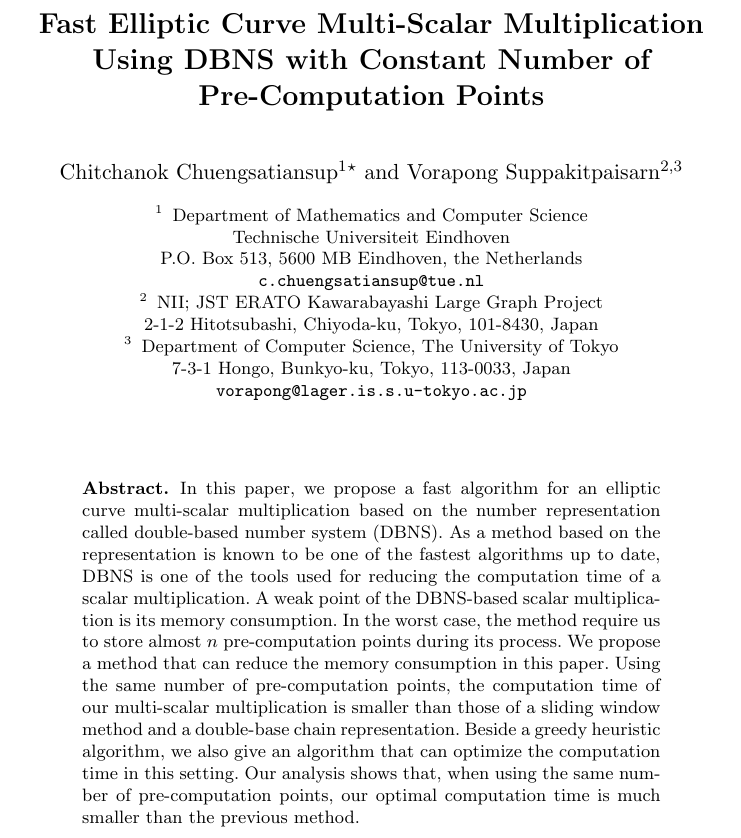
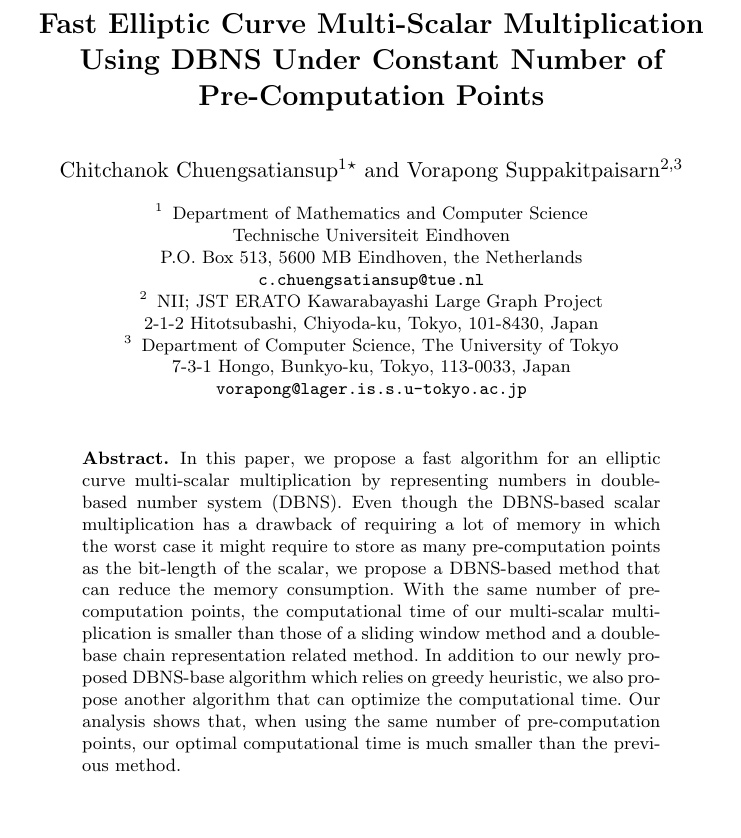
Before and after one commit to BeJade/dbns, a LaTeX paper (dbns.tex): part of page 1 of 16, cut so that both start at the same text, the shorter picture padded with empty space. Compiled offline with pdfLaTeX.

Commit message:
edit abstract

```diff
--- a/dbns.tex
+++ b/dbns.tex
@@ -26,8 +26,8 @@
 
 \begin{document}
 
-\titlerunning{Multi-Scalar Multiplication Using DBNS }
-\title{Fast Elliptic Curve Multi-Scalar Multiplication Using DBNS with Constant Number of Pre-Computation Points}
+\titlerunning{Fast Multi-Scalar Multiplication Using DBNS }
+\title{Fast Elliptic Curve Multi-Scalar Multiplication Using DBNS Under Constant Number of Pre-Computation Points}
 \authorrunning{C. Chuengsatiansup, V. Suppakitpaisarn}
 
 \author{
@@ -53,7 +53,16 @@ Department of Computer Science, The University of Tokyo\\
 \maketitle
 
 \begin{abstract}
-In this paper, we propose a fast algorithm for an elliptic curve multi-scalar multiplication based on the number representation called double-based number system (DBNS). As a method based on the representation is known to be one of the fastest algorithms up to date, DBNS is one of the tools used for reducing the computation time of a scalar multiplication.  A weak point of the DBNS-based scalar multiplication is its memory consumption. In the worst case, the method require us to store almost $n$ pre-computation points during its process.  We propose a method that can reduce the memory consumption in this paper. Using the same number of pre-computation points, the computation time of our multi-scalar multiplication is smaller than those of a sliding window method and a double-base chain representation. Beside a greedy heuristic algorithm, we also give an algorithm that can optimize the computation time in this setting. Our analysis shows that, when using the same number of pre-computation points, our optimal computation time is much smaller than the previous method.
+In this paper, we propose a fast algorithm for an elliptic curve multi-scalar multiplication by representing numbers in double-based number system (DBNS).
+%As a method based on the representation is known to be one of the fastest algorithms up to date, DBNS is one of the tools used for reducing the computation time of a scalar multiplication.
+Even though the DBNS-based scalar multiplication has a drawback of requiring a lot of memory
+in which the worst case it might require to store as many pre-computation points as the bit-length of the scalar,
+we propose a DBNS-based method that can reduce the memory consumption.
+With the same number of pre-computation points, the computational time of our multi-scalar multiplication is smaller than
+those of a sliding window method and a double-base chain representation related method.
+In addition to our newly proposed DBNS-base algorithm which relies on greedy heuristic,
+we also propose another algorithm that can optimize the computational time.
+Our analysis shows that, when using the same number of pre-computation points, our optimal computational time is much smaller than the previous method.
 
 \smallskip
 \textbf{Keywords:}
```
